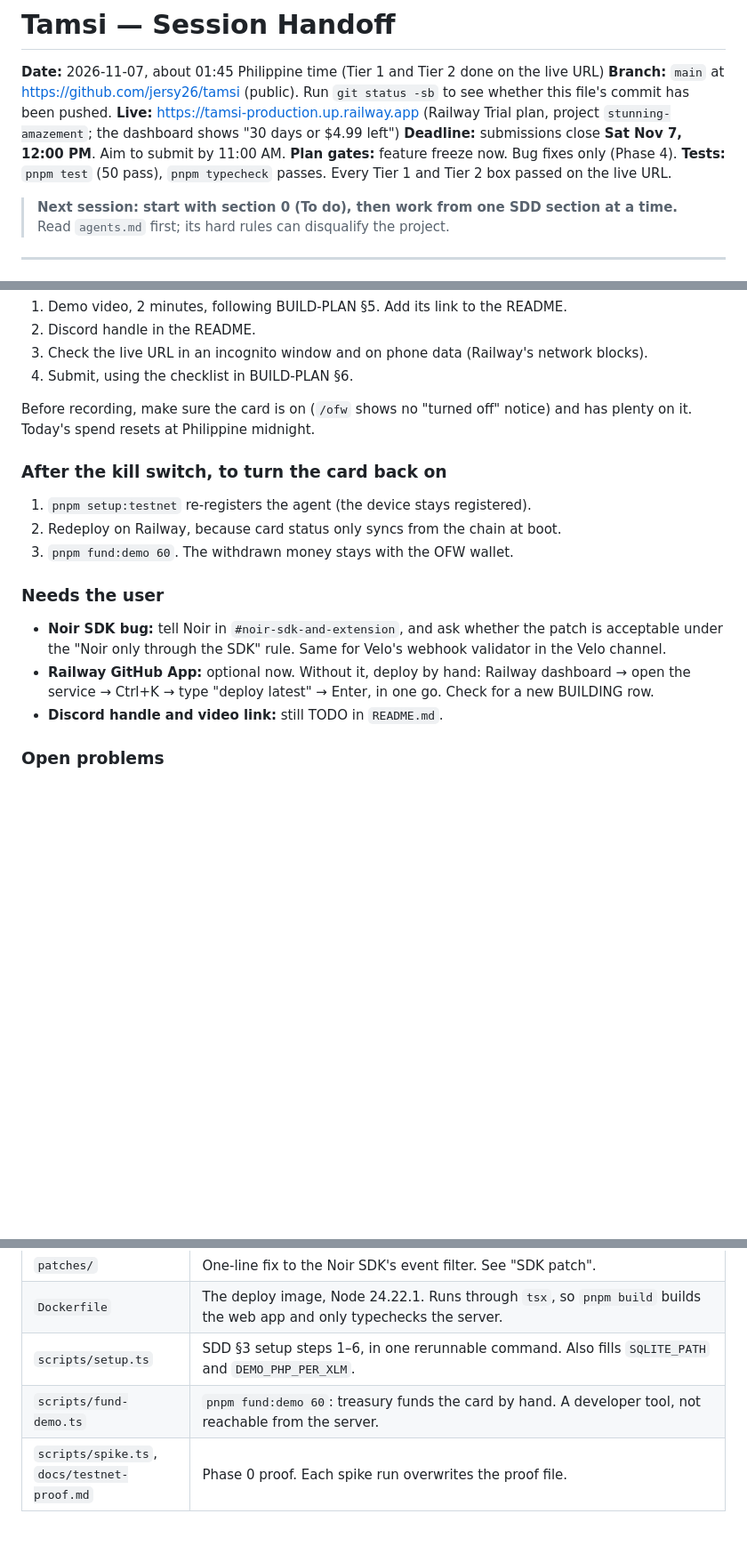
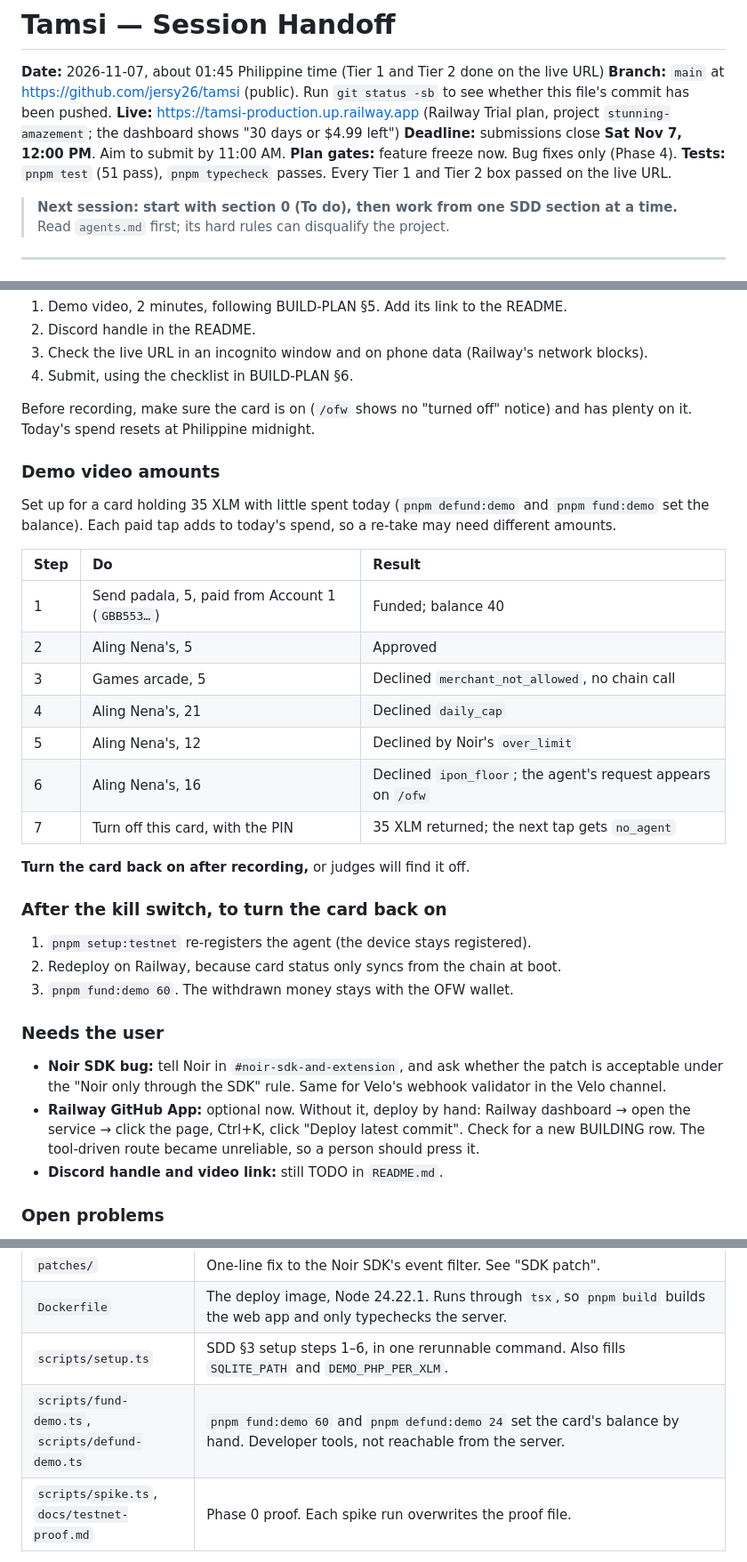
Before and after one commit to jersy26/tamsi, a Markdown page: docs/SESSION_HANDOFF.md, 3 parts joined by grey strips. Shown at 89% size. Drawn GitHub-style; blank space fills up the shorter version.

```diff
--- a/docs/SESSION_HANDOFF.md
+++ b/docs/SESSION_HANDOFF.md
@@ -5,7 +5,7 @@
 **Live:** https://tamsi-production.up.railway.app (Railway Trial plan, project `stunning-amazement`; the dashboard shows "30 days or $4.99 left")
 **Deadline:** submissions close **Sat Nov 7, 12:00 PM**. Aim to submit by 11:00 AM.
 **Plan gates:** feature freeze now. Bug fixes only (Phase 4).
-**Tests:** `pnpm test` (50 pass), `pnpm typecheck` passes. Every Tier 1 and Tier 2 box passed on the live URL.
+**Tests:** `pnpm test` (51 pass), `pnpm typecheck` passes. Every Tier 1 and Tier 2 box passed on the live URL.
 
 > **Next session: start with section 0 (To do), then work from one SDD section at a time.** Read `agents.md` first; its hard rules can disqualify the project.
 
@@ -21,6 +21,21 @@
 
 Before recording, make sure the card is on (`/ofw` shows no "turned off" notice) and has plenty on it. Today's spend resets at Philippine midnight.
 
+### Demo video amounts
+Set up for a card holding 35 XLM with little spent today (`pnpm defund:demo` and `pnpm fund:demo` set the balance). Each paid tap adds to today's spend, so a re-take may need different amounts.
+
+| Step | Do | Result |
+| :-- | :-- | :-- |
+| 1 | Send padala, 5, paid from Account 1 (`GBB553…`) | Funded; balance 40 |
+| 2 | Aling Nena's, 5 | Approved |
+| 3 | Games arcade, 5 | Declined `merchant_not_allowed`, no chain call |
+| 4 | Aling Nena's, 21 | Declined `daily_cap` |
+| 5 | Aling Nena's, 12 | Declined by Noir's `over_limit` |
+| 6 | Aling Nena's, 16 | Declined `ipon_floor`; the agent's request appears on `/ofw` |
+| 7 | Turn off this card, with the PIN | 35 XLM returned; the next tap gets `no_agent` |
+
+**Turn the card back on after recording,** or judges will find it off.
+
 ### After the kill switch, to turn the card back on
 1. `pnpm setup:testnet` re-registers the agent (the device stays registered).
 2. Redeploy on Railway, because card status only syncs from the chain at boot.
@@ -28,7 +43,7 @@ Before recording, make sure the card is on (`/ofw` shows no "turned off" notice)
 
 ### Needs the user
 - **Noir SDK bug:** tell Noir in `#noir-sdk-and-extension`, and ask whether the patch is acceptable under the "Noir only through the SDK" rule. Same for Velo's webhook validator in the Velo channel.
-- **Railway GitHub App:** optional now. Without it, deploy by hand: Railway dashboard → open the service → Ctrl+K → type "deploy latest" → Enter, in one go. Check for a new BUILDING row.
+- **Railway GitHub App:** optional now. Without it, deploy by hand: Railway dashboard → open the service → click the page, Ctrl+K, click "Deploy latest commit". Check for a new BUILDING row. The tool-driven route became unreliable, so a person should press it.
 - **Discord handle and video link:** still TODO in `README.md`.
 
 ### Open problems
@@ -57,7 +72,7 @@ Before recording, make sure the card is on (`/ofw` shows no "turned off" notice)
 | `patches/` | One-line fix to the Noir SDK's event filter. See "SDK patch". |
 | `Dockerfile` | The deploy image, Node 24.22.1. Runs through `tsx`, so `pnpm build` builds the web app and only typechecks the server. |
 | `scripts/setup.ts` | SDD §3 setup steps 1–6, in one rerunnable command. Also fills `SQLITE_PATH` and `DEMO_PHP_PER_XLM`. |
-| `scripts/fund-demo.ts` | `pnpm fund:demo 60`: treasury funds the card by hand. A developer tool, not reachable from the server. |
+| `scripts/fund-demo.ts`, `scripts/defund-demo.ts` | `pnpm fund:demo 60` and `pnpm defund:demo 24` set the card's balance by hand. Developer tools, not reachable from the server. |
 | `scripts/spike.ts`, `docs/testnet-proof.md` | Phase 0 proof. Each spike run overwrites the proof file. |
 
 **Railway setup:** Dockerfile build, volume at `/data`, target port 8080, region US West, 11 variables (`AGENT_SECRET`, `OFW_SECRET`, `TREASURY_SECRET`, `MERCHANT_SECRETS`, `DEMO_CARD_UID`, `DEMO_PHP_PER_XLM`, `SQLITE_PATH=/data/tamsi.db`, `PUBLIC_URL`, `VELO_API_KEY`, `VELO_WEBHOOK_SECRET`, `KILL_SWITCH_PIN`). Dashboard: https://railway.com/project/53c5e340-7385-4edd-a6a6-a885d79b8d11
```
Also changed, not shown: README.md (+3 -1 lines), docs/PRD.md (+5 -5 lines), docs/screenshots/ofw-agent-request.jpg (added), docs/screenshots/pos-declined.jpg (added), 2 other files.
